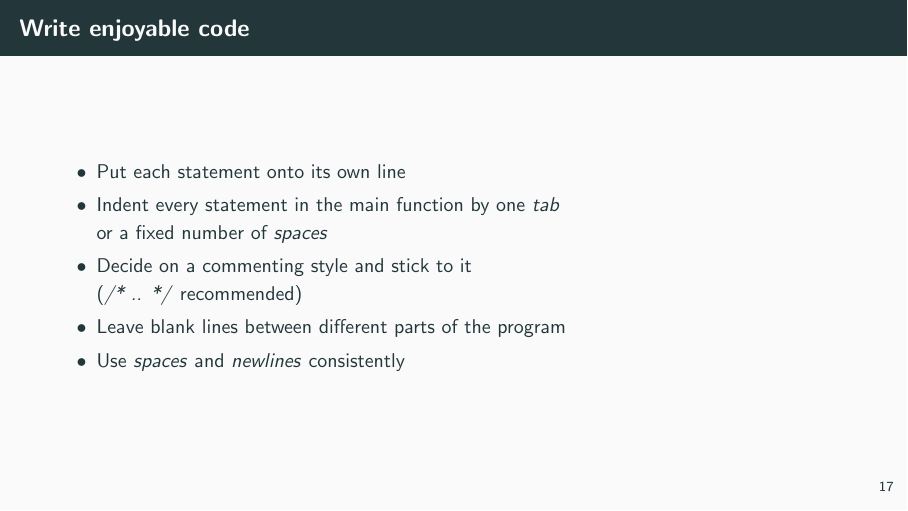
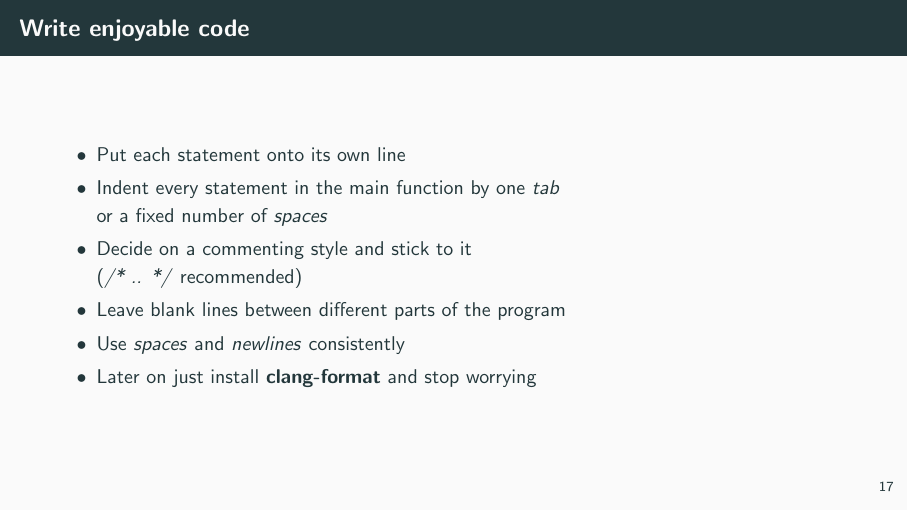
Before and after one commit to jkrbs/c_lessons, LaTeX slides (slides/01_basics_program_structure.tex): page 23 of 23. Compiled offline with pdfLaTeX.

Commit message:
add a clang-format advertisement

```diff
--- a/slides/01_basics_program_structure.tex
+++ b/slides/01_basics_program_structure.tex
@@ -242,6 +242,7 @@ main	(        void ){puts("Hello World!");
 		(\textit{/* .. */} recommended)
 		\item Leave blank lines between different parts of the program
 		\item Use \textit{spaces} and \textit{newlines} consistently
+		\item Later on just install \textbf{clang-format} and stop worrying
 	\end{itemize}
 \end{frame}
 
```
